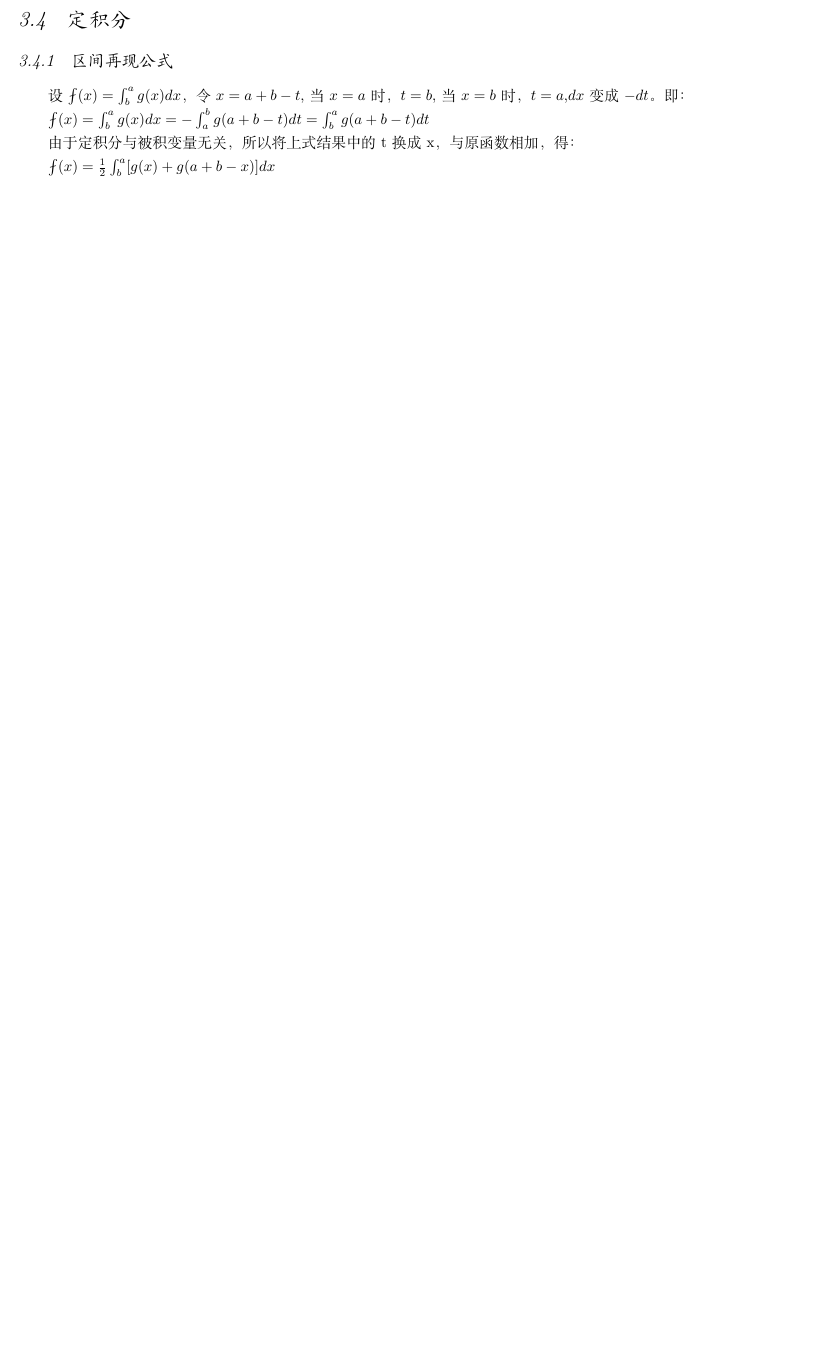
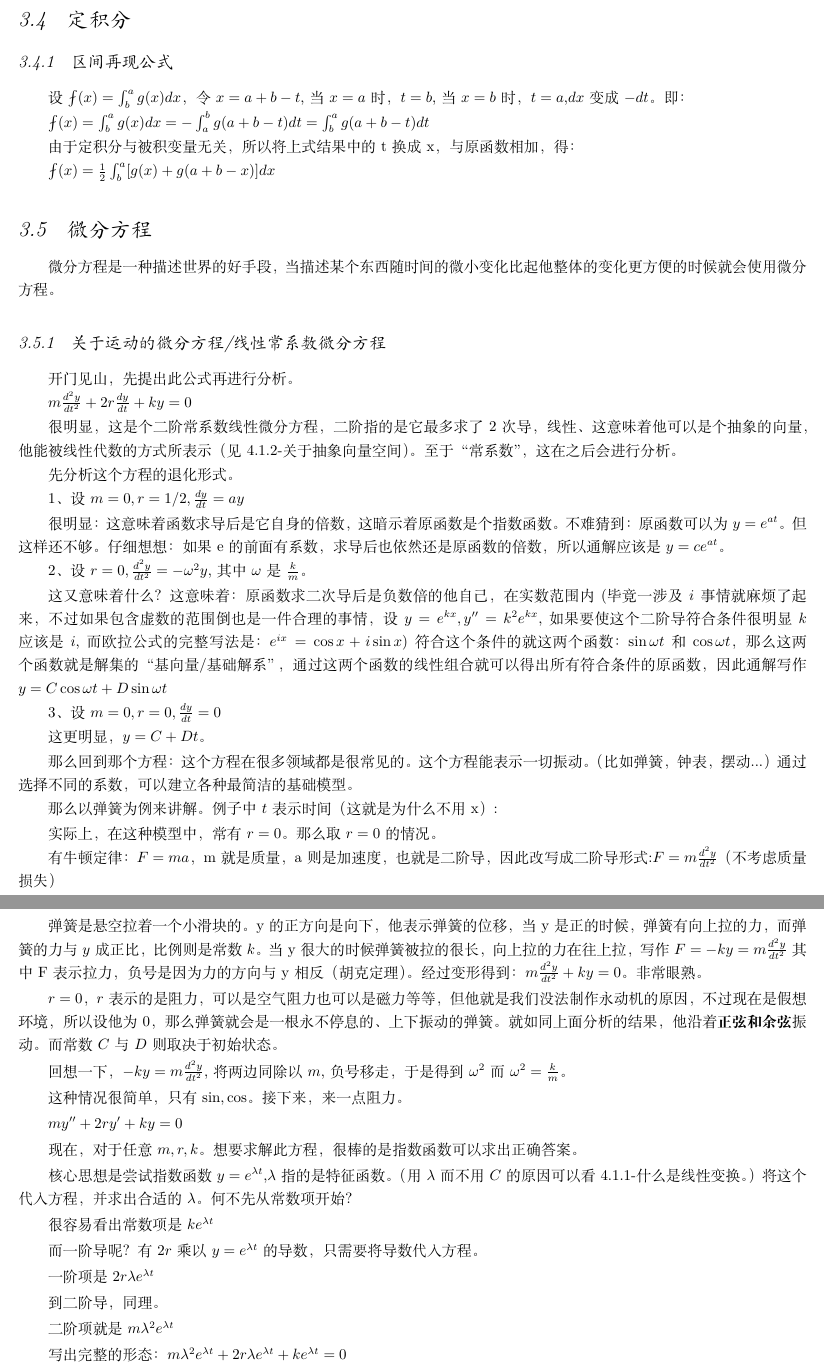
Before and after one commit to dbydd/LatexNote, a LaTeX book (note.tex): part of page 16 of 17 before the commit and two parts of pages 16 and 17 of 19 after it, the two joined at a grey line, cut so that both start at the same text, the shorter picture padded with empty space. Compiled offline with XeLaTeX.

Commit message:
add something

```diff
--- a/note.tex
+++ b/note.tex
@@ -27,6 +27,9 @@
 \newcommand{\myLimToZero}{\limNormal{x \to 0}}
 \newcommand{\myLimToInf}{\limNormal{x \to \infty}}
 \newcommand{\derivative}{^\prime}
+\newcommand{\doubleDerivative}{^{\prime\prime}}
+\newcommand{\tripleDerivative}{^{\prime\prime\prime}}
+\newcommand{\aLotDerivative}[1]{^{[#1]}}
 \newcommand{\myLeftRightArrow}{$\Leftrightarrow$}
 \newcommand{\myRightArrow}{$\Rightarrow$}
 \newcommand{\mathCombination}[2]{C_{#1}^{#2}}
@@ -574,3 +576,63 @@ $\defFunction{2\pi} - \defFunction{0} = 0 \neq \fDerivative{c}(2\pi - 0)$
   }%区间在线公式结尾
 
 }%定积分结尾
+
+\subsection{微分方程}{
+微分方程是一种描述世界的好手段，当描述某个东西随时间的微小变化比起他整体的变化更方便的时候就会使用微分方程。
+
+\subsubsection{关于运动的微分方程/线性常系数微分方程}{
+开门见山，先提出此公式再进行分析。
+
+$m\frac{d^2y}{dt^2} + 2r\frac{dy}{dt} + ky = 0$
+
+很明显，这是个二阶常系数线性微分方程，二阶指的是它最多求了2次导，线性、这意味着他可以是个抽象的向量，他能被线性代数的方式所表示（见4.1.2-关于抽象向量空间）。至于“常系数”，这在之后会进行分析。
+
+先分析这个方程的退化形式。
+
+1、设$m = 0, r = 1/2, \frac{dy}{dt} = ay$
+
+很明显：这意味着函数求导后是它自身的倍数，这暗示着原函数是个指数函数。不难猜到：原函数可以为$y = e^{at}$。但这样还不够。仔细想想：如果e的前面有系数，求导后也依然还是原函数的倍数，所以通解应该是$y = ce^{at}$。
+
+2、设 $r = 0, \frac{d^2y}{dt^2} = -\omega^2y$,其中$\omega$是$\frac{k}{m}$。
+
+这又意味着什么？这意味着：原函数求二次导后是负数倍的他自己，在实数范围内(毕竟一涉及$i$事情就麻烦了起来，不过如果包含虚数的范围倒也是一件合理的事情，设$y=e^{kx},y\doubleDerivative = k^{2}e^{kx}$,如果要使这个二阶导符合条件很明显$k$应该是$i$,而欧拉公式的完整写法是：$e^{ix} = \cos x + i\sin x$)符合这个条件的就这两个函数：$\sin\omega t$和$\cos\omega t$，那么这两个函数就是解集的“基向量/基础解系”，通过这两个函数的线性组合就可以得出所有符合条件的原函数，因此通解写作$y = C\cos\omega t + D\sin\omega t$
+
+3、设$m = 0, r = 0, \frac{dy}{dt} = 0$
+
+这更明显，$y = C + Dt$。
+
+那么回到那个方程：这个方程在很多领域都是很常见的。这个方程能表示一切振动。（比如弹簧，钟表，摆动...）通过选择不同的系数，可以建立各种最简洁的基础模型。
+
+那么以弹簧为例来讲解。例子中$t$表示时间（这就是为什么不用x）:
+
+实际上，在这种模型中，常有$r = 0$。那么取$ r = 0$的情况。
+
+有牛顿定律：$F = ma$，m就是质量，a则是加速度，也就是二阶导，因此改写成二阶导形式:$F = m\frac{d^2y}{dt^2}$（不考虑质量损失）
+
+弹簧是悬空拉着一个小滑块的。y的正方向是向下，他表示弹簧的位移，当y是正的时候，弹簧有向上拉的力，而弹簧的力与$y$成正比，比例则是常数$k$。当y很大的时候弹簧被拉的很长，向上拉的力在往上拉，写作$F = -ky = m\frac{d^2y}{dt^2}$其中F表示拉力，负号是因为力的方向与y相反（胡克定理）。经过变形得到：$m\frac{d^2y}{dt^2} + ky = 0$。非常眼熟。
+
+$r = 0$，$r$表示的是阻力，可以是空气阻力也可以是磁力等等，但他就是我们没法制作永动机的原因，不过现在是假想环境，所以设他为0，那么弹簧就会是一根永不停息的、上下振动的弹簧。就如同上面分析的结果，他沿着{\bfseries 正弦和余弦}振动。而常数$C$与$D$则取决于初始状态。
+
+回想一下，$-ky = m\frac{d^2y}{dt^2}$,将两边同除以$m$,负号移走，于是得到$\omega^2$而$\omega^2 = \frac{k}{m}$。
+
+这种情况很简单，只有$\sin , \cos$。接下来，来一点阻力。
+
+$my\doubleDerivative + 2ry\derivative + ky = 0$
+
+现在，对于任意$m,r,k$。想要求解此方程，很棒的是指数函数可以求出正确答案。
+
+核心思想是尝试指数函数$y = e^{\lambda t}$,$\lambda$指的是特征函数。（用$\lambda$而不用$C$的原因可以看4.1.1-什么是线性变换。）将这个代入方程，并求出合适的$\lambda$。何不先从常数项开始？
+
+很容易看出常数项是$ke^{\lambda t}$
+
+而一阶导呢？有$2r$乘以$y = e^{\lambda t}$的导数，只需要将导数代入方程。
+
+一阶项是$2r\lambda e^{\lambda t}$
+
+到二阶导，同理。
+
+二阶项就是$m\lambda^2e^{\lambda t}$
+
+写出完整的形态：$m\lambda^2e^{\lambda t} + 2r\lambda e^{\lambda t} + ke^{\lambda t} = 0$
+
+消掉公因式$e^{\lambda t}$,他显然不是0，可以消掉。结果就是$m\lambda^2 + \lambda + k= 0$
```
Also changed, not shown: note.pdf, note.tex (34 more changed lines), 5 other files.
